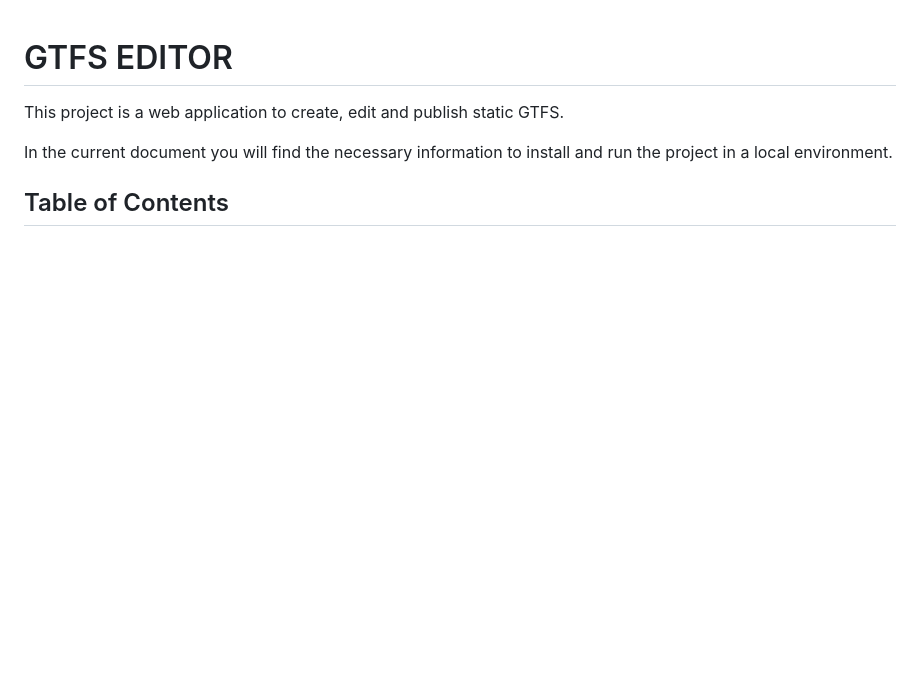
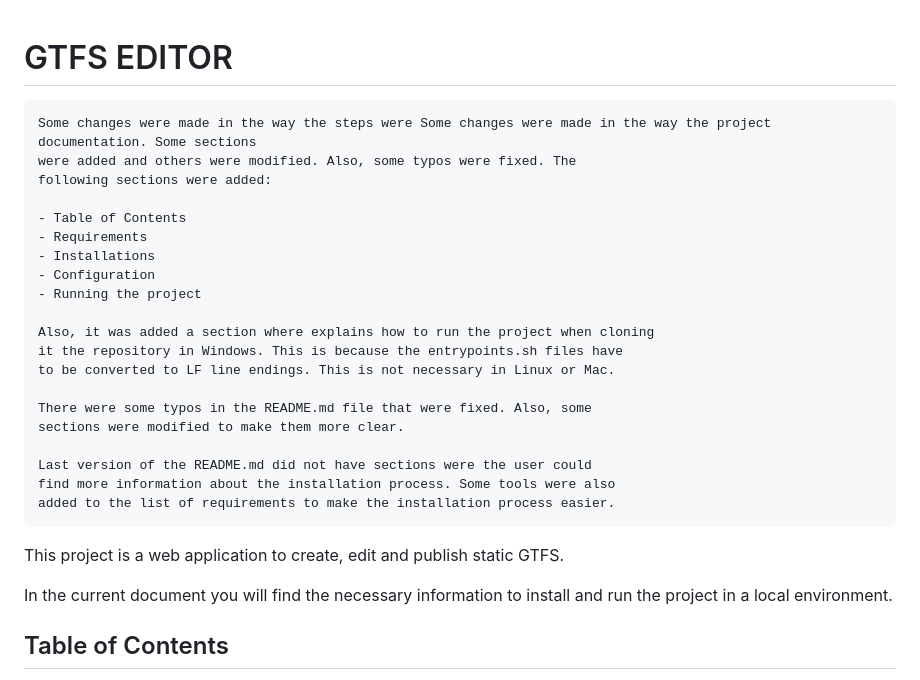
Before and after one commit to InspectorIncognito/gtfs-editor-backend, a Markdown page: README.md, the part around the change. GitHub-like rendering; blank space fills up the shorter version.

````diff
--- a/README.md
+++ b/README.md
@@ -1,4 +1,27 @@
 # GTFS EDITOR
+
+```
+Some changes were made in the way the steps were Some changes were made in the way the project documentation. Some sections
+were added and others were modified. Also, some typos were fixed. The
+following sections were added:
+
+- Table of Contents
+- Requirements
+- Installations
+- Configuration
+- Running the project
+
+Also, it was added a section where explains how to run the project when cloning
+it the repository in Windows. This is because the entrypoints.sh files have
+to be converted to LF line endings. This is not necessary in Linux or Mac.
+
+There were some typos in the README.md file that were fixed. Also, some
+sections were modified to make them more clear.
+
+Last version of the README.md did not have sections were the user could
+find more information about the installation process. Some tools were also
+added to the list of requirements to make the installation process easier.
+```
 
 This project is a web application to create, edit and publish static GTFS.
 
````
